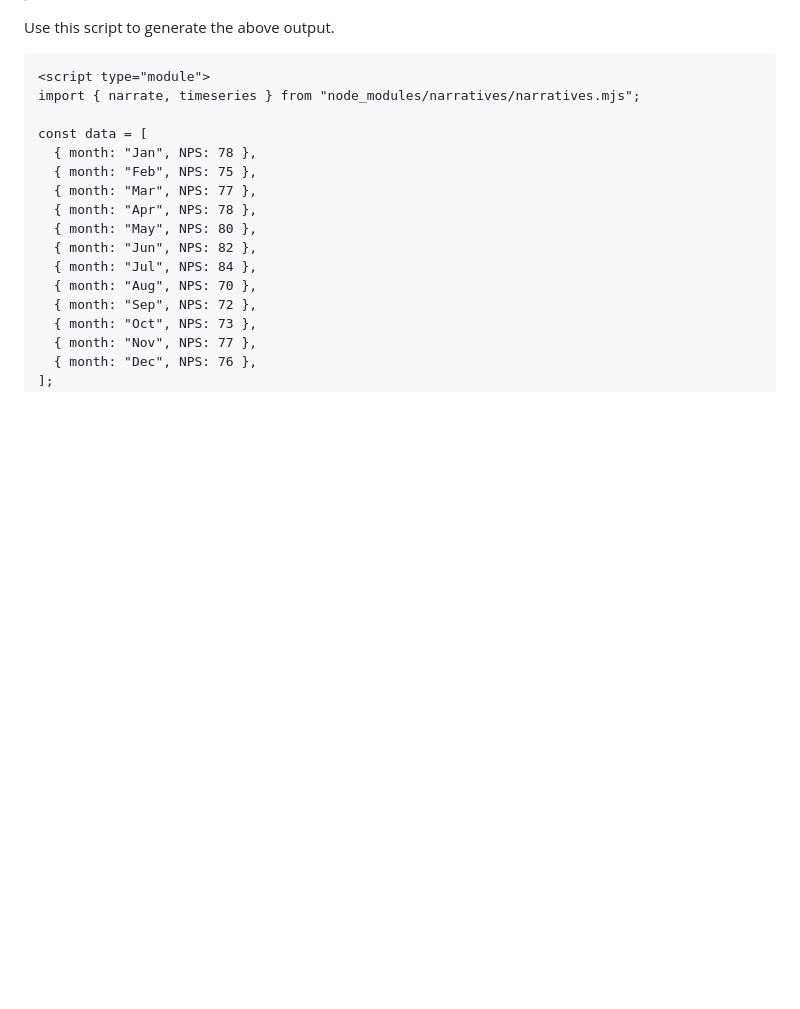
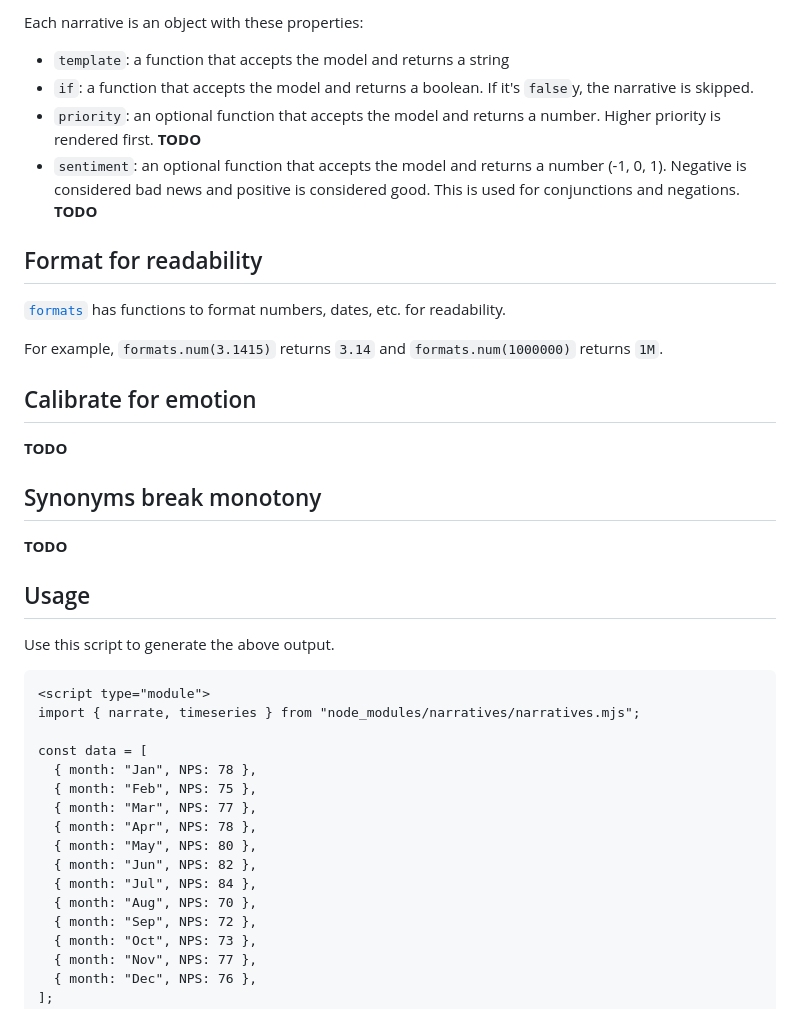
Before and after one commit to gramener/gramex-narratives, a Markdown page: README.md, the part around the change printed below. Rendered like a GitHub page; blank space fills up the shorter version.

```diff
--- a/README.md
+++ b/README.md
@@ -14,3 +66,26 @@ For example, given the data for this NPS time series:
+Each narrative is an object with these properties:
+
+- `template`: a function that accepts the model and returns a string
+- `if`: a function that accepts the model and returns a boolean. If it's `false`y, the narrative is skipped.
+- `priority`: an optional function that accepts the model and returns a number. Higher priority is rendered first. **TODO**
+- `sentiment`: an optional function that accepts the model and returns a number (-1, 0, 1). Negative is considered bad news and positive is considered good. This is used for conjunctions and negations. **TODO**
+
+
+## Format for readability
+
+[`formats`](docs/formats.md) has functions to format numbers, dates, etc. for readability.
+
+For example, `formats.num(3.1415)` returns `3.14` and `formats.num(1000000)` returns `1M`.
+
+## Calibrate for emotion
+
+**TODO**
+
+## Synonyms break monotony
+
+**TODO**
+
+## Usage
 
 Use this script to generate the above output.
 
```
Also changed, not shown: other parts of README.md (+60 -8 lines), docs/timeseries.md (added, +72 -0 lines), docs/img/linechart-nps-small.png (added), docs/img/linechart-nps.png.
